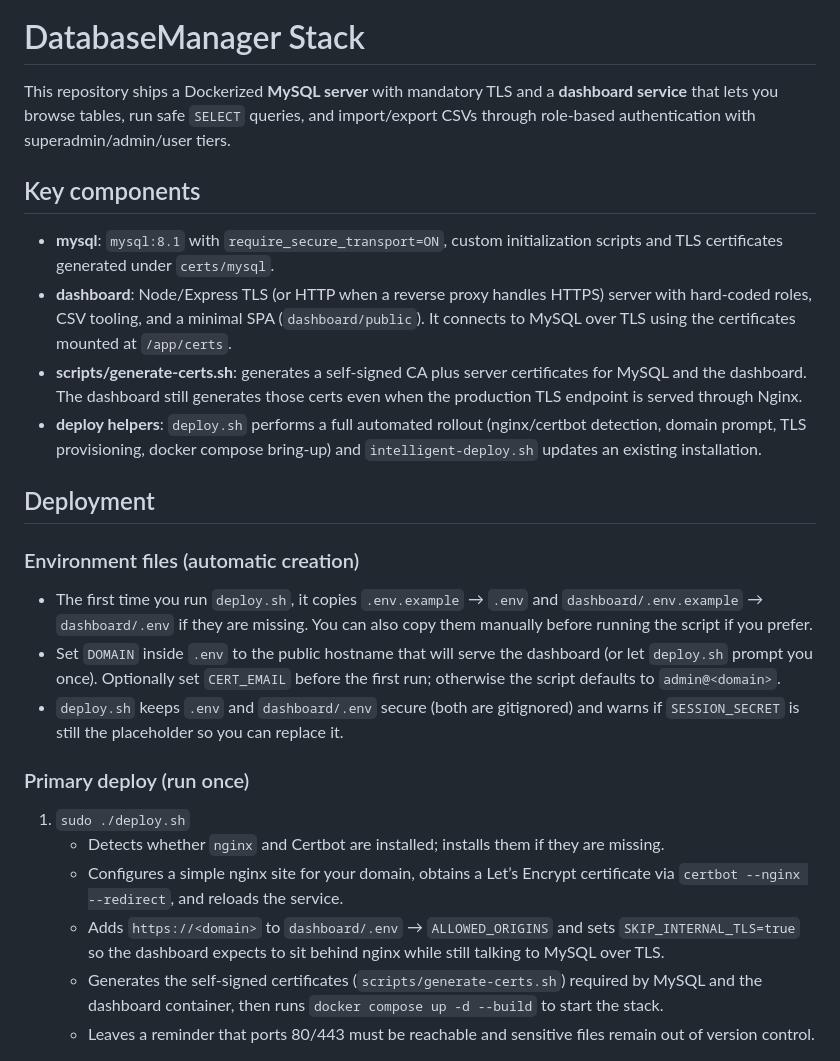
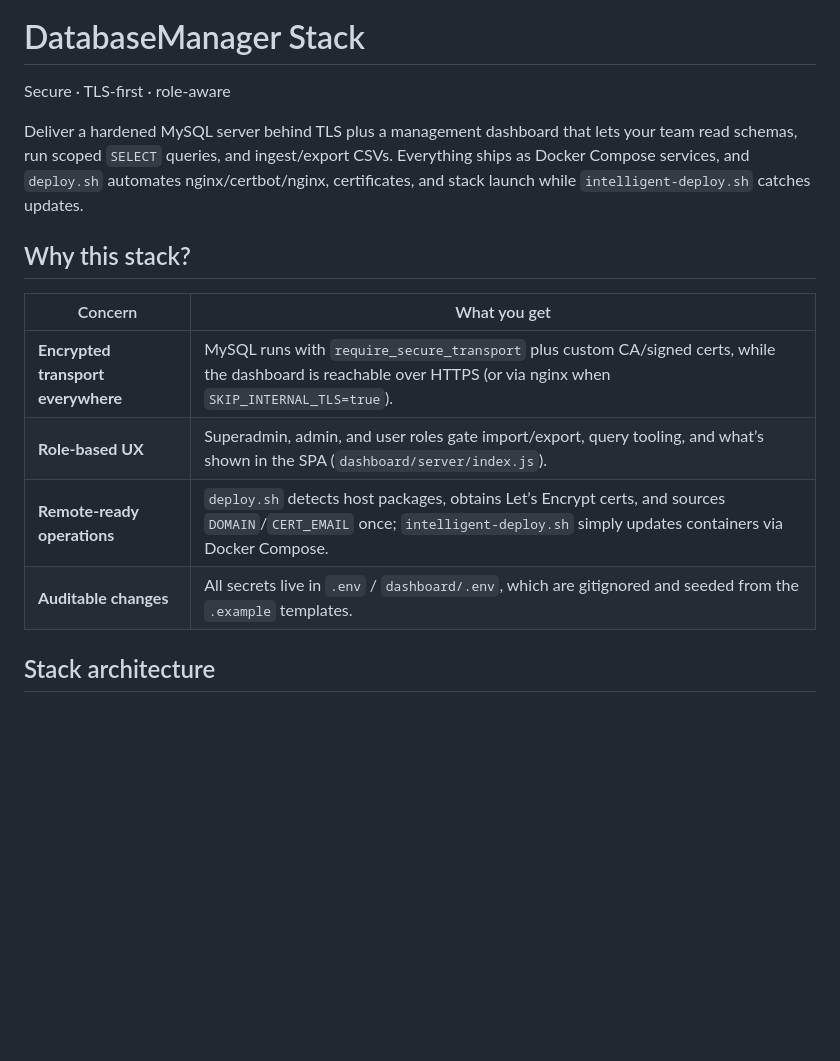
Before and after one commit to adhielesmana/DatabaseManager, a Markdown page: README.md, the part around one of its changes. Drawn GitHub-style; blank space fills up the shorter version.

```diff
--- a/README.md
+++ b/README.md
@@ -1,25 +3,17 @@
 # DatabaseManager Stack
 
-This repository ships a Dockerized **MySQL server** with mandatory TLS and a **dashboard service** that lets you browse tables, run safe `SELECT` queries, and import/export CSVs through role-based authentication with superadmin/admin/user tiers.
+<span style="color:#0d6efd">Secure</span> · <span style="color:#198754">TLS-first</span> · <span style="color:#d63384">role-aware</span>
 
-## Key components
-- **mysql**: `mysql:8.1` with `require_secure_transport=ON`, custom initialization scripts and TLS certificates generated under `certs/mysql`.
-- **dashboard**: Node/Express TLS (or HTTP when a reverse proxy handles HTTPS) server with hard-coded roles, CSV tooling, and a minimal SPA (`dashboard/public`). It connects to MySQL over TLS using the certificates mounted at `/app/certs`.
-- **scripts/generate-certs.sh**: generates a self-signed CA plus server certificates for MySQL and the dashboard. The dashboard still generates those certs even when the production TLS endpoint is served through Nginx.
-- **deploy helpers**: `deploy.sh` performs a full automated rollout (nginx/certbot detection, domain prompt, TLS provisioning, docker compose bring-up) and `intelligent-deploy.sh` updates an existing installation.
+Deliver a hardened MySQL server behind TLS plus a management dashboard that lets your team read schemas, run scoped `SELECT` queries, and ingest/export CSVs. Everything ships as Docker Compose services, and `deploy.sh` automates nginx/certbot/nginx, certificates, and stack launch while `intelligent-deploy.sh` catches updates.
 
-## Deployment
+## Why this stack?
 
-### Environment files (automatic creation)
-- The first time you run `deploy.sh`, it copies `.env.example` → `.env` and `dashboard/.env.example` → `dashboard/.env` if they are missing. You can also copy them manually before running the script if you prefer.
-- Set `DOMAIN` inside `.env` to the public hostname that will serve the dashboard (or let `deploy.sh` prompt you once). Optionally set `CERT_EMAIL` before the first run; otherwise the script defaults to `admin@<domain>`.
-- `deploy.sh` keeps `.env` and `dashboard/.env` secure (both are gitignored) and warns if `SESSION_SECRET` is still the placeholder so you can replace it.
+| Concern | What you get |
+|--------|-------------|
+| **Encrypted transport everywhere** | MySQL runs with `require_secure_transport` plus custom CA/signed certs, while the dashboard is reachable over HTTPS (or via nginx when `SKIP_INTERNAL_TLS=true`).
+| **Role-based UX** | Superadmin, admin, and user roles gate import/export, query tooling, and what’s shown in the SPA (`dashboard/server/index.js`).
+| **Remote-ready operations** | `deploy.sh` detects host packages, obtains Let’s Encrypt certs, and sources `DOMAIN`/`CERT_EMAIL` once; `intelligent-deploy.sh` simply updates containers via Docker Compose.
+| **Auditable changes** | All secrets live in `.env` / `dashboard/.env`, which are gitignored and seeded from the `.example` templates.
 
-### Primary deploy (run once)
-1. `sudo ./deploy.sh`
-   - Detects whether `nginx` and Certbot are installed; installs them if they are missing.
-   - Configures a simple nginx site for your domain, obtains a Let’s Encrypt certificate via `certbot --nginx --redirect`, and reloads the service.
-   - Adds `https://<domain>` to `dashboard/.env` → `ALLOWED_ORIGINS` and sets `SKIP_INTERNAL_TLS=true` so the dashboard expects to sit behind nginx while still talking to MySQL over TLS.
-   - Generates the self-signed certificates (`scripts/generate-certs.sh`) required by MySQL and the dashboard container, then runs `docker compose up -d --build` to start the stack.
-   - Leaves a reminder that ports 80/443 must be reachable and sensitive files remain out of version control.
+## Stack architecture
 
```
Also changed, not shown: other parts of README.md (+46 -22 lines).
